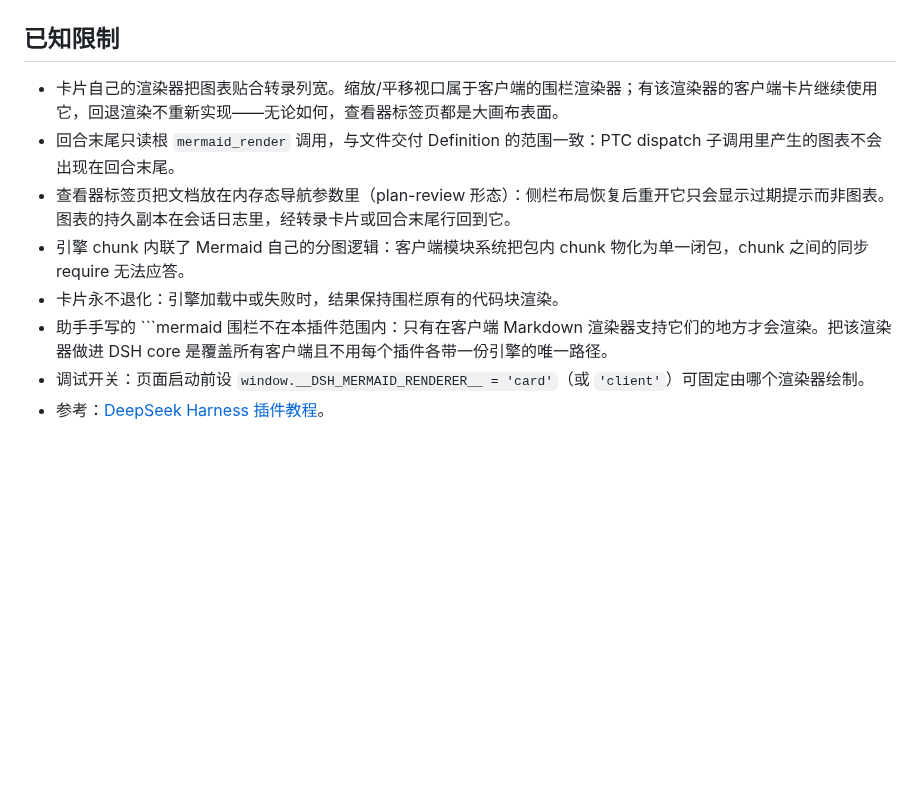
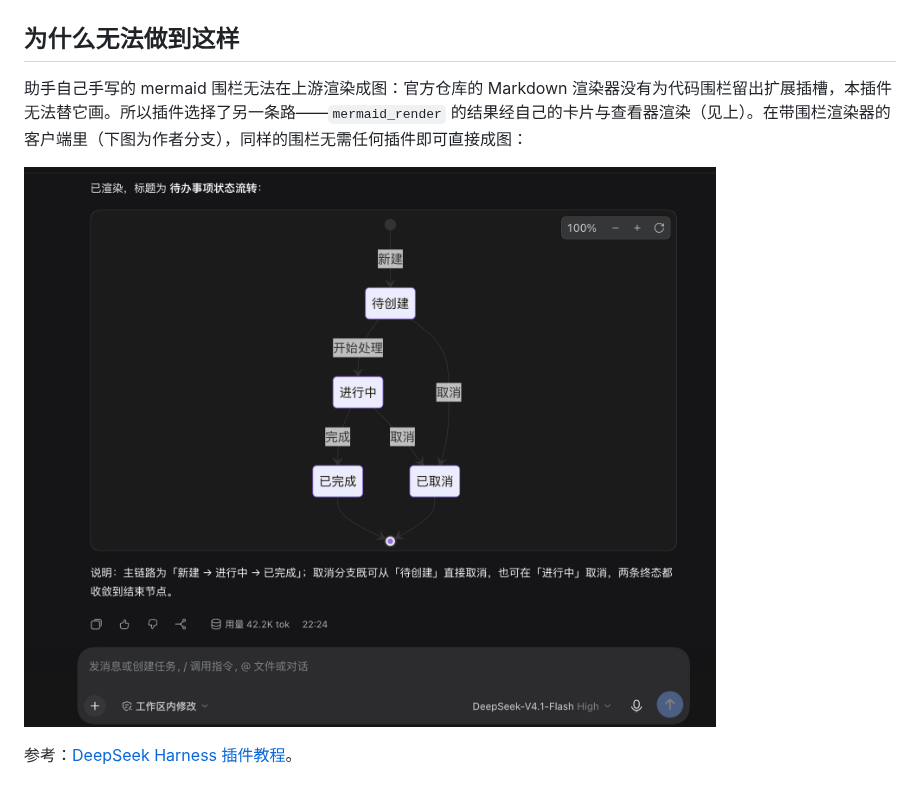
Before and after one commit to Preference-cmd/dsh-mermaid, a Markdown page: README.md, the part around the change. Drawn GitHub-style; pictures changed too: assets/fence-renderer.png (added); blank space fills up the shorter version.

Commit message:
docs: reframe limitations as the missing upstream fence slot, with a screenshot

````diff
--- a/README.md
+++ b/README.md
@@ -22,13 +22,10 @@ dsh plugin --profile web add github:Preference-cmd/dsh-mermaid
 
 ![回合末尾的产物行（左下）与右侧边栏查看器](assets/turn-tail-viewer.png)
 
-## 已知限制
+## 为什么无法做到这样
 
-- 卡片自己的渲染器把图表贴合转录列宽。缩放/平移视口属于客户端的围栏渲染器；有该渲染器的客户端卡片继续使用它，回退渲染不重新实现——无论如何，查看器标签页都是大画布表面。
-- 回合末尾只读根 `mermaid_render` 调用，与文件交付 Definition 的范围一致：PTC dispatch 子调用里产生的图表不会出现在回合末尾。
-- 查看器标签页把文档放在内存态导航参数里（plan-review 形态）：侧栏布局恢复后重开它只会显示过期提示而非图表。图表的持久副本在会话日志里，经转录卡片或回合末尾行回到它。
-- 引擎 chunk 内联了 Mermaid 自己的分图逻辑：客户端模块系统把包内 chunk 物化为单一闭包，chunk 之间的同步 require 无法应答。
-- 卡片永不退化：引擎加载中或失败时，结果保持围栏原有的代码块渲染。
-- 助手手写的 ```mermaid 围栏不在本插件范围内：只有在客户端 Markdown 渲染器支持它们的地方才会渲染。把该渲染器做进 DSH core 是覆盖所有客户端且不用每个插件各带一份引擎的唯一路径。
-- 调试开关：页面启动前设 `window.__DSH_MERMAID_RENDERER__ = 'card'`（或 `'client'`）可固定由哪个渲染器绘制。
-- 参考：[DeepSeek Harness 插件教程](https://deepseek-harness.github.io/deepseek-harness/develop/basic/publish)。
+助手自己手写的 mermaid 围栏无法在上游渲染成图：官方仓库的 Markdown 渲染器没有为代码围栏留出扩展插槽，本插件无法替它画。所以插件选择了另一条路——`mermaid_render` 的结果经自己的卡片与查看器渲染（见上）。在带围栏渲染器的客户端里（下图为作者分支），同样的围栏无需任何插件即可直接成图：
+
+![带围栏渲染器的客户端里，助手手写的 mermaid 围栏直接成图](assets/fence-renderer.png)
+
+参考：[DeepSeek Harness 插件教程](https://deepseek-harness.github.io/deepseek-harness/develop/basic/publish)。
````
